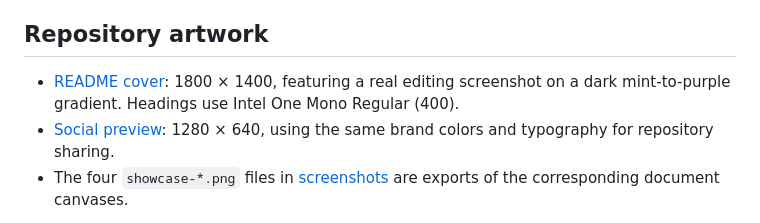
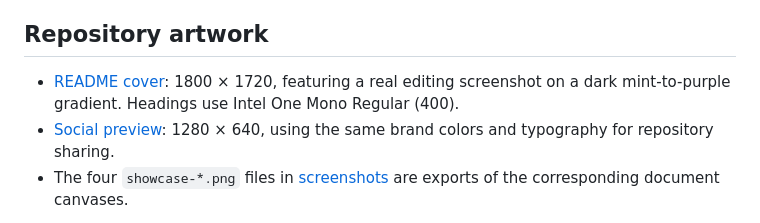
Before and after one commit to umaxzhao/voo-design, a Markdown page: docs/examples/README.md, the part around the change. Drawn GitHub-style.

Commit message:
docs: enlarge cover typography and open up header spacing

```diff
--- a/docs/examples/README.md
+++ b/docs/examples/README.md
@@ -23,7 +23,7 @@ The three `ui-*.png` images in [screenshots](../screenshots/) are 1600 × 1000 c
 
 ## Repository artwork
 
-- [README cover](../screenshots/cover.png): 1800 × 1400, featuring a real editing screenshot on a dark mint-to-purple gradient. Headings use Intel One Mono Regular (400).
+- [README cover](../screenshots/cover.png): 1800 × 1720, featuring a real editing screenshot on a dark mint-to-purple gradient. Headings use Intel One Mono Regular (400).
 - [Social preview](../screenshots/social-preview.png): 1280 × 640, using the same brand colors and typography for repository sharing.
 - The four `showcase-*.png` files in [screenshots](../screenshots/) are exports of the corresponding document canvases.
 
```
Also changed, not shown: docs/quality-progress.md (+6 -0 lines), docs/screenshots/cover.png, docs/screenshots/social-preview.png, 1 other file.
